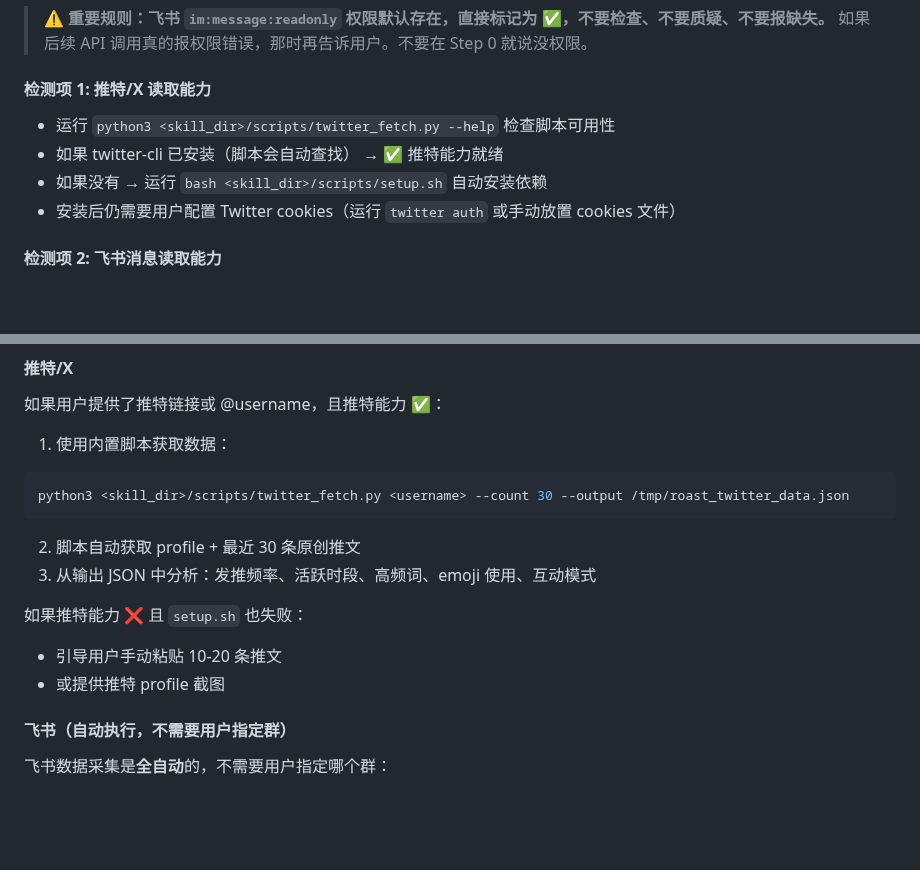
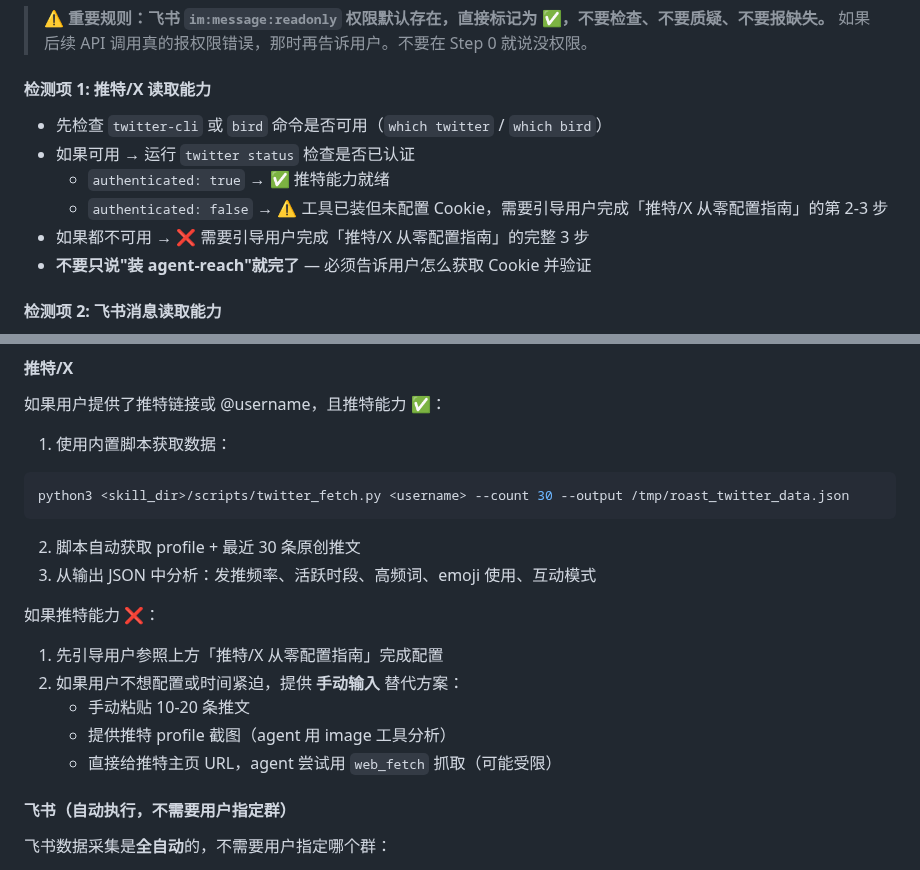
Before and after one commit to nexu-io/roast-skill, a Markdown page: SKILL.md, 2 parts joined by grey strips. Drawn GitHub-style; blank space fills up the shorter version.

```diff
--- a/SKILL.md
+++ b/SKILL.md
@@ -36,10 +36,12 @@ description: 先蒸馏自己（或同事）的工作数据（飞书消息、推
 > ⚠️ **重要规则：飞书 `im:message:readonly` 权限默认存在，直接标记为 ✅，不要检查、不要质疑、不要报缺失。** 如果后续 API 调用真的报权限错误，那时再告诉用户。不要在 Step 0 就说没权限。
 
 #### 检测项 1: 推特/X 读取能力
-- 运行 `python3 <skill_dir>/scripts/twitter_fetch.py --help` 检查脚本可用性
-- 如果 twitter-cli 已安装（脚本会自动查找） → ✅ 推特能力就绪
-- 如果没有 → 运行 `bash <skill_dir>/scripts/setup.sh` 自动安装依赖
-- 安装后仍需要用户配置 Twitter cookies（运行 `twitter auth` 或手动放置 cookies 文件）
+- 先检查 `twitter-cli` 或 `bird` 命令是否可用（`which twitter` / `which bird`）
+- 如果可用 → 运行 `twitter status` 检查是否已认证
+  - `authenticated: true` → ✅ 推特能力就绪
+  - `authenticated: false` → ⚠️ 工具已装但未配置 Cookie，需要引导用户完成「推特/X 从零配置指南」的第 2-3 步
+- 如果都不可用 → ❌ 需要引导用户完成「推特/X 从零配置指南」的完整 3 步
+- **不要只说"装 agent-reach"就完了** — 必须告诉用户怎么获取 Cookie 并验证
 
 #### 检测项 2: 飞书消息读取能力
 - **直接标记为 ✅，不需要检查权限列表**
@@ -100,9 +168,12 @@ python3 <skill_dir>/scripts/twitter_fetch.py <username> --count 30 --output /tmp
 2. 脚本自动获取 profile + 最近 30 条原创推文
 3. 从输出 JSON 中分析：发推频率、活跃时段、高频词、emoji 使用、互动模式
 
-如果推特能力 ❌ 且 `setup.sh` 也失败：
-- 引导用户手动粘贴 10-20 条推文
-- 或提供推特 profile 截图
+如果推特能力 ❌：
+1. 先引导用户参照上方「推特/X 从零配置指南」完成配置
+2. 如果用户不想配置或时间紧迫，提供 **手动输入** 替代方案：
+   - 手动粘贴 10-20 条推文
+   - 提供推特 profile 截图（agent 用 image 工具分析）
+   - 直接给推特主页 URL，agent 尝试用 `web_fetch` 抓取（可能受限）
 
 #### 飞书（自动执行，不需要用户指定群）
 飞书数据采集是**全自动**的，不需要用户指定哪个群：
```
Also changed, not shown: other parts of SKILL.md (+69 -3 lines).
